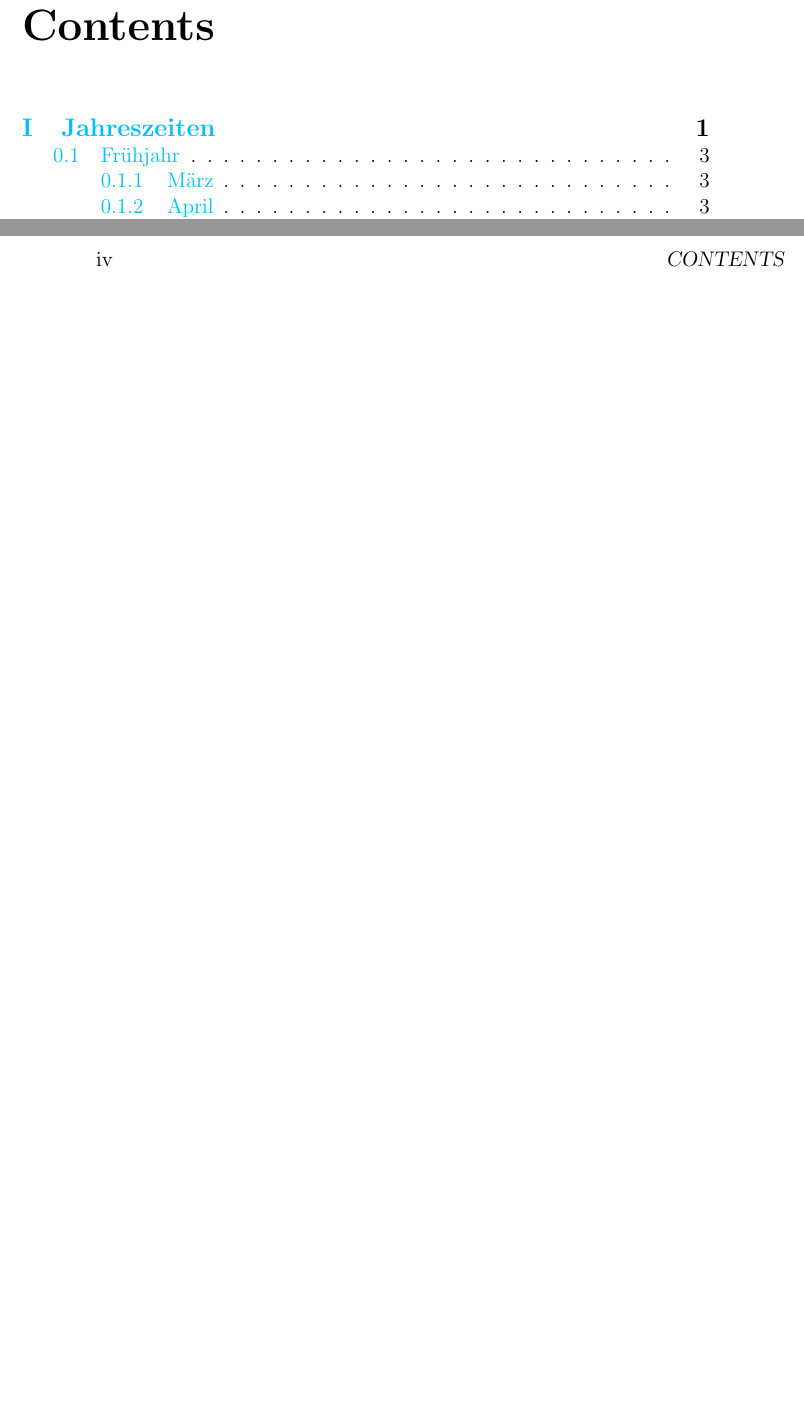
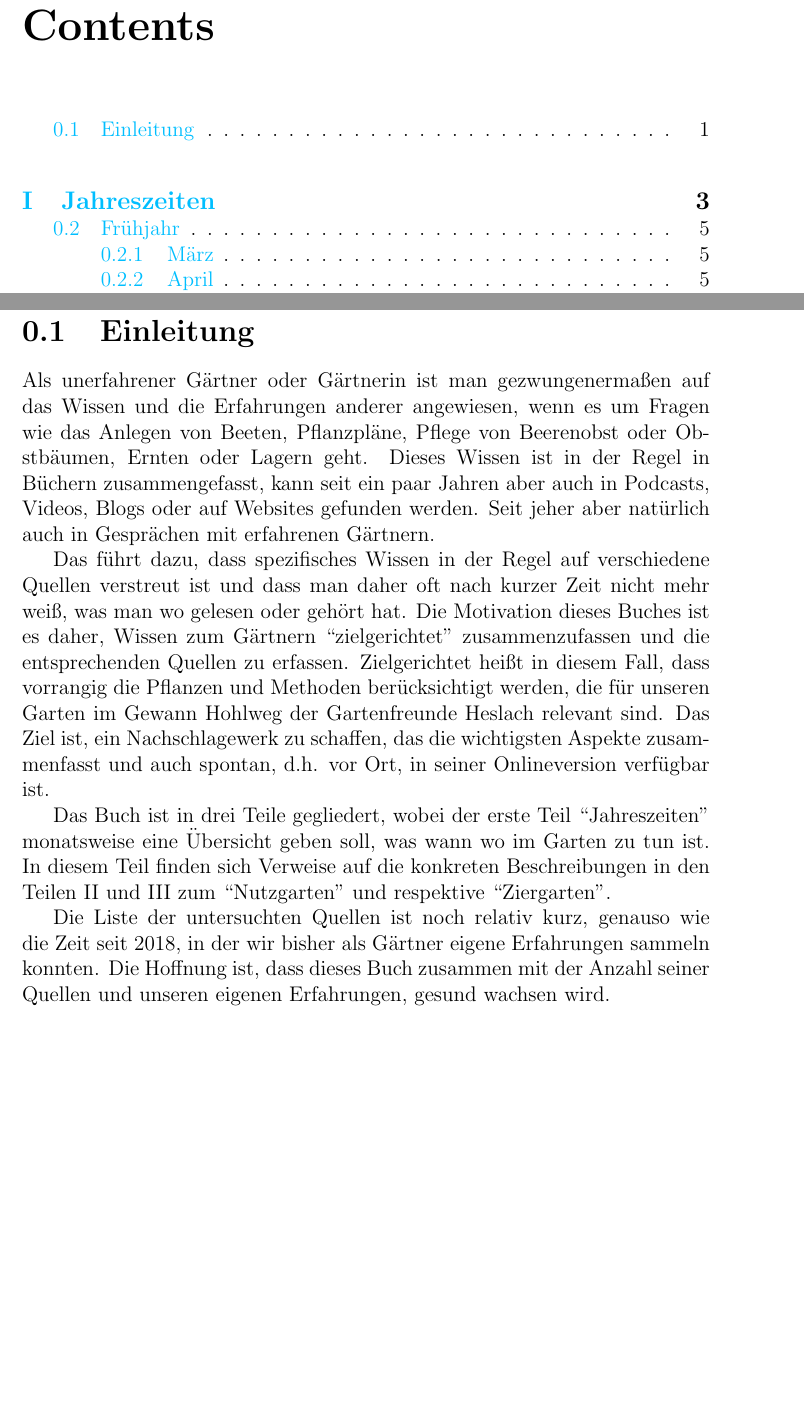
Before and after one commit to tobesch/Garten, a LaTeX book (manuscript.tex, which reads content/Einleitung.tex): two parts of pages 3 and 4 of 19 before the commit and two parts of pages 3 and 5 of 21 after it, joined at a grey line, cut so that both start at the same text, the shorter picture padded with empty space. Compiled offline with pdfLaTeX.

Commit message:
Added Einleitung

```diff
--- /dev/null
+++ b/content/Einleitung.tex
@@ -0,0 +1,16 @@
+\section{Einleitung}
+
+Als unerfahrener Gärtner oder Gärtnerin ist man gezwungenermaßen auf das Wissen und die Erfahrungen anderer angewiesen, wenn es um Fragen wie das Anlegen von Beeten, Pflanzpläne, Pflege von Beerenobst oder Obstbäumen, Ernten oder Lagern geht.
+Dieses Wissen ist in der Regel in Büchern zusammengefasst, kann seit ein paar Jahren aber auch in Podcasts, Videos, Blogs oder auf Websites gefunden werden.
+Seit jeher aber natürlich auch in Gesprächen mit erfahrenen Gärtnern.
+
+Das führt dazu, dass spezifisches Wissen in der Regel auf verschiedene Quellen verstreut ist und dass man daher oft nach kurzer Zeit nicht mehr weiß, was man wo gelesen oder gehört hat.
+Die Motivation dieses Buches ist es daher, Wissen zum Gärtnern ``zielgerichtet" zusammenzufassen und die entsprechenden Quellen zu erfassen.
+Zielgerichtet heißt in diesem Fall, dass vorrangig die Pflanzen und Methoden berücksichtigt werden, die für unseren Garten im Gewann Hohlweg der Gartenfreunde Heslach relevant sind.
+Das Ziel ist, ein Nachschlagewerk zu schaffen, das die wichtigsten Aspekte zusammenfasst und auch spontan, d.h. vor Ort, in seiner Onlineversion verfügbar ist.
+
+Das Buch ist in drei Teile gegliedert, wobei der erste Teil ``Jahreszeiten" monatsweise eine Übersicht geben soll, was wann wo im Garten zu tun ist.
+In diesem Teil finden sich Verweise auf die konkreten Beschreibungen in den Teilen II und III zum ``Nutzgarten" und respektive ``Ziergarten".
+
+Die Liste der untersuchten Quellen ist noch relativ kurz, genauso wie die Zeit seit 2018, in der wir bisher als Gärtner eigene Erfahrungen sammeln konnten.
+Die Hoffnung ist, dass dieses Buch zusammen mit der Anzahl seiner Quellen und unseren eigenen Erfahrungen, gesund wachsen wird.
--- a/manuscript.tex
+++ b/manuscript.tex
@@ -11,6 +11,7 @@
 \tableofcontents
 
 \mainmatter
+\include{./content/Einleitung}
 \include{./content/Jahreszeiten}
 \include{./content/Nutzgarten}
 \include{./content/Ziergarten}
```
Also changed, not shown: manuscript.pdf.
